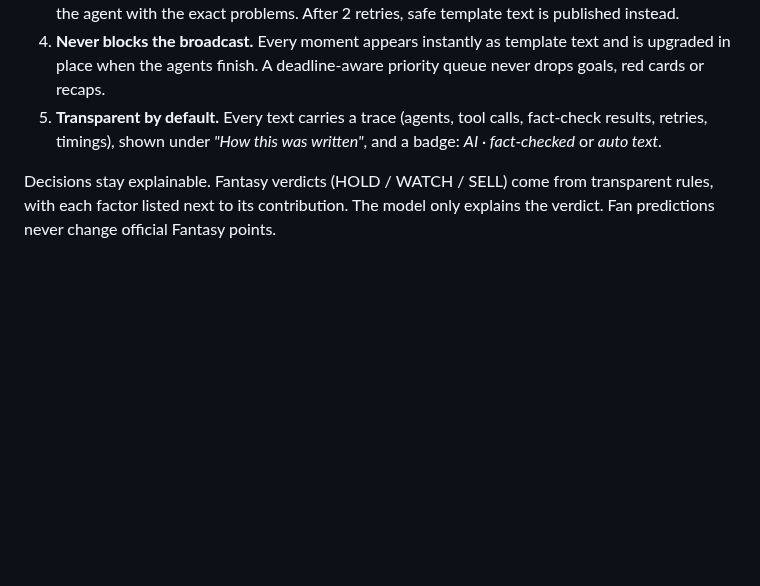
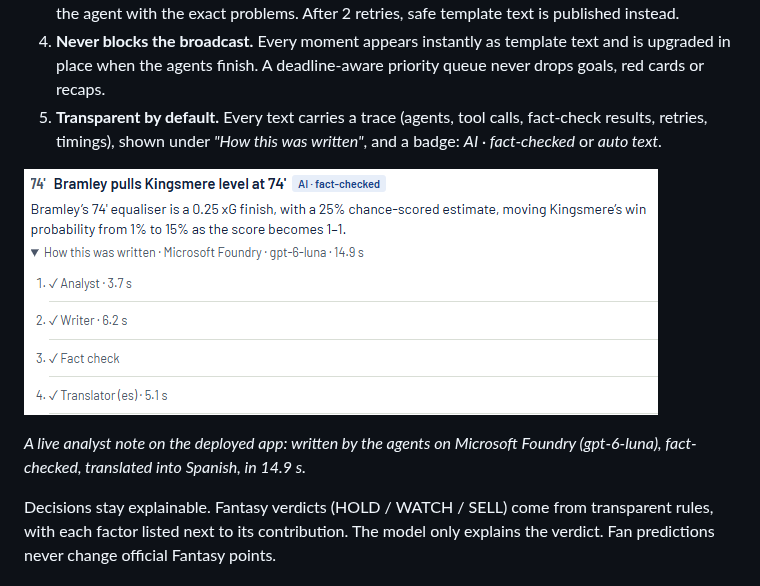
Before and after one commit to r0sick/matchlens, a Markdown page: README.md, the part around the change. Rendered like a GitHub page; pictures changed too: docs/screens/ai_trace.png (added); blank space fills up the shorter version.

Commit message:
README: live AI trace screenshot from the deployed app
Co-Authored-By: Claude Opus 5.5 <noreply@anthropic.com>
Claude-Session: https://claude.ai/code/session_01129owQr6CbGPGmbwMdqT8v

```diff
--- a/README.md
+++ b/README.md
@@ -87,6 +87,10 @@ Both workflows are Microsoft Agent Framework graphs. Dotted lines are MCP tool c
 3. **A fact checker that is code, not a model.** Any number not in the fact sheet or a tool result, jargon in fan texts, a goal story that doesn't name the scorer, or a changed Fantasy verdict goes back to the agent with the exact problems. After 2 retries, safe template text is published instead.
 4. **Never blocks the broadcast.** Every moment appears instantly as template text and is upgraded in place when the agents finish. A deadline-aware priority queue never drops goals, red cards or recaps.
 5. **Transparent by default.** Every text carries a trace (agents, tool calls, fact-check results, retries, timings), shown under *"How this was written"*, and a badge: *AI · fact-checked* or *auto text*.
+
+![An analyst note written by the agents on Microsoft Foundry, with its trace](docs/screens/ai_trace.png)
+
+*A live analyst note on the deployed app: written by the agents on Microsoft Foundry (gpt-6-luna), fact-checked, translated into Spanish, in 14.9 s.*
 
 Decisions stay explainable. Fantasy verdicts (HOLD / WATCH / SELL) come from transparent rules, with each factor listed next to its contribution. The model only explains the verdict. Fan predictions never change official Fantasy points.
 
```
